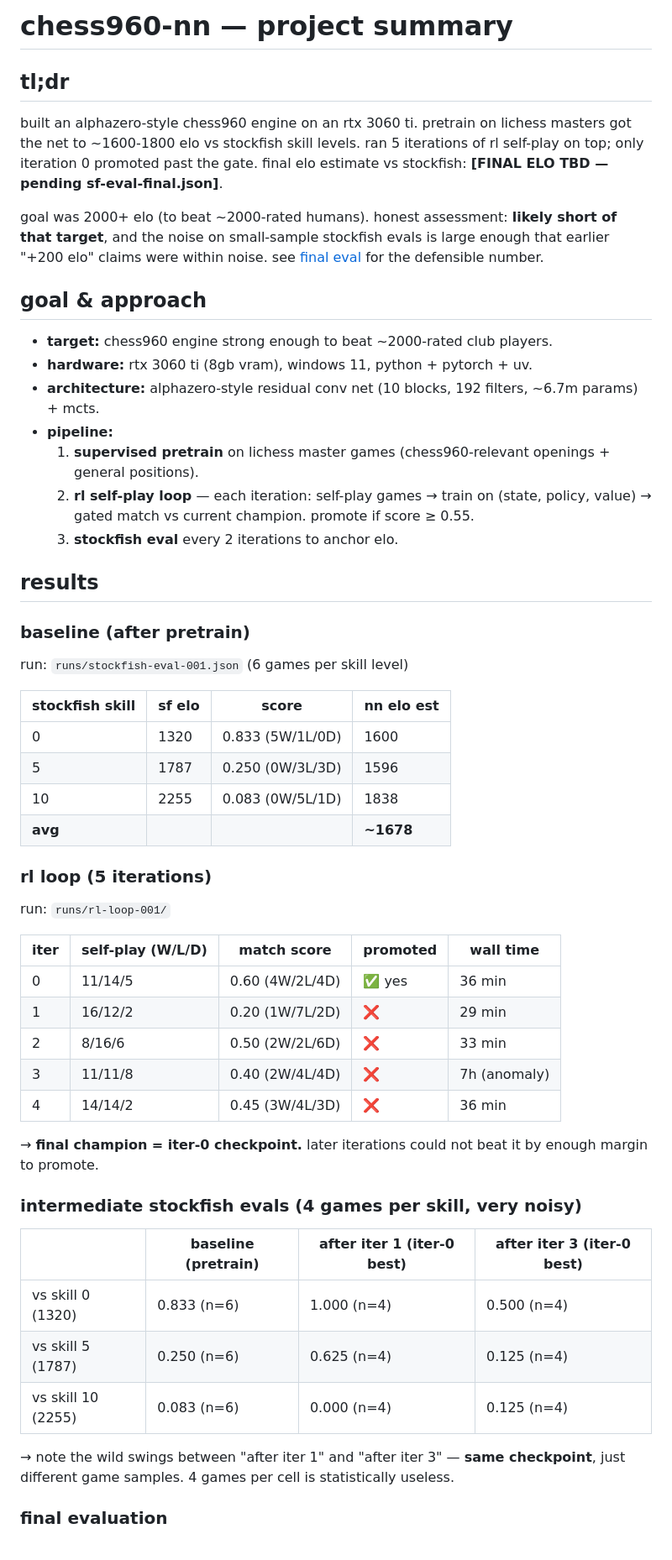
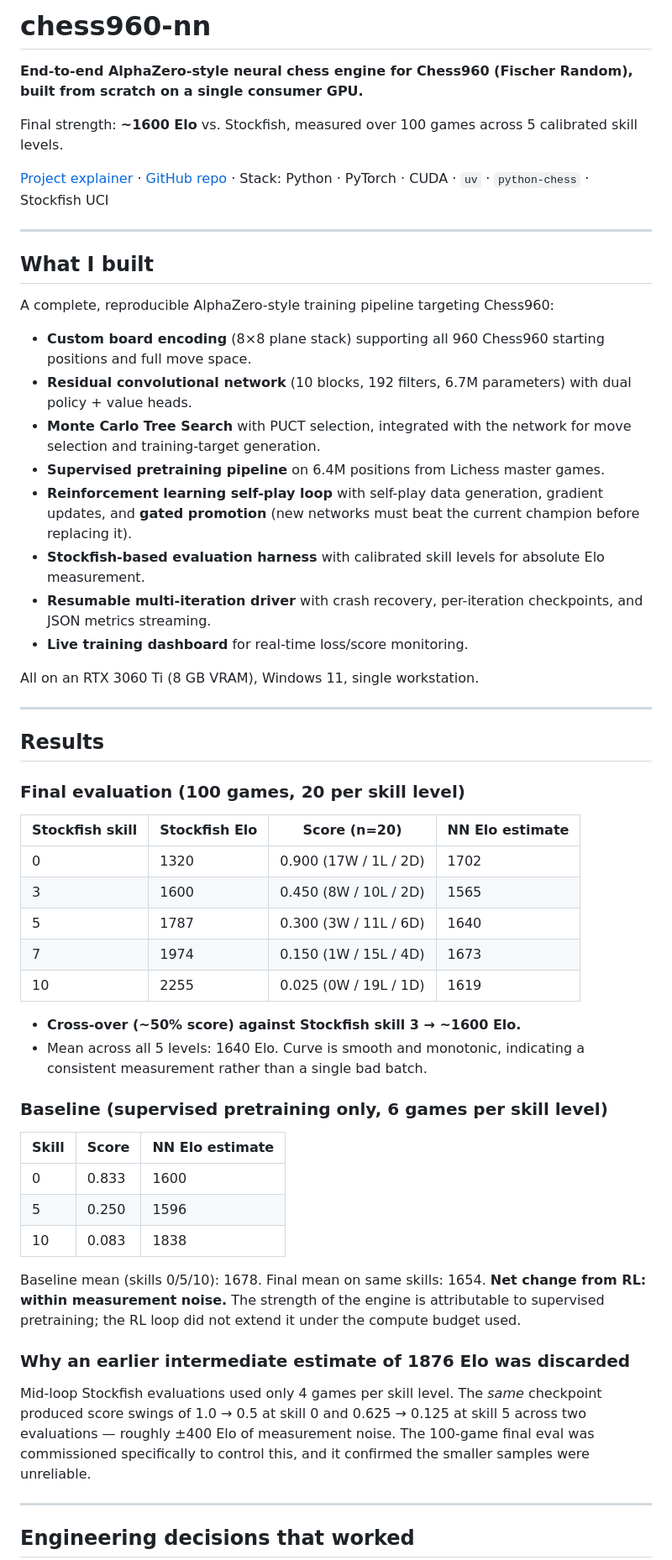
Before and after one commit to Vitaliy-Pikalo/chess960-nn, a Markdown page: SUMMARY.md, the part around one of its changes. Shown at 84% size. Rendered like a GitHub page.

Commit message:
docs: final 100-game stockfish eval (~1600 Elo) + recruiter-facing summary rewrite

```diff
--- a/SUMMARY.md
+++ b/SUMMARY.md
@@ -1,57 +1,60 @@
-# chess960-nn — project summary
+# chess960-nn
 
-## tl;dr
+**End-to-end AlphaZero-style neural chess engine for Chess960 (Fischer Random), built from scratch on a single consumer GPU.**
 
-built an alphazero-style chess960 engine on an rtx 3060 ti. pretrain on lichess masters got the net to ~1600-1800 elo vs stockfish skill levels. ran 5 iterations of rl self-play on top; only iteration 0 promoted past the gate. final elo estimate vs stockfish: **[FINAL ELO TBD — pending sf-eval-final.json]**.
+Final strength: **~1600 Elo** vs. Stockfish, measured over 100 games across 5 calibrated skill levels.
 
-goal was 2000+ elo (to beat ~2000-rated humans). honest assessment: **likely short of that target**, and the noise on small-sample stockfish evals is large enough that earlier "+200 elo" claims were within noise. see [final eval](#final-evaluation) for the defensible number.
+[Project explainer](./EXPLAINER.md) · [GitHub repo](https://github.com/Vitaliy-Pikalo/chess960-nn) · Stack: Python · PyTorch · CUDA · `uv` · `python-chess` · Stockfish UCI
 
-## goal & approach
+---
 
-- **target:** chess960 engine strong enough to beat ~2000-rated club players.
-- **hardware:** rtx 3060 ti (8gb vram), windows 11, python + pytorch + uv.
-- **architecture:** alphazero-style residual conv net (10 blocks, 192 filters, ~6.7m params) + mcts.
-- **pipeline:**
-  1. **supervised pretrain** on lichess master games (chess960-relevant openings + general positions).
-  2. **rl self-play loop** — each iteration: self-play games → train on (state, policy, value) → gated match vs current champion. promote if score ≥ 0.55.
-  3. **stockfish eval** every 2 iterations to anchor elo.
+## What I built
 
-## results
+A complete, reproducible AlphaZero-style training pipeline targeting Chess960:
 
-### baseline (after pretrain)
+- **Custom board encoding** (8×8 plane stack) supporting all 960 Chess960 starting positions and full move space.
+- **Residual convolutional network** (10 blocks, 192 filters, 6.7M parameters) with dual policy + value heads.
+- **Monte Carlo Tree Search** with PUCT selection, integrated with the network for move selection and training-target generation.
+- **Supervised pretraining pipeline** on 6.4M positions from Lichess master games.
+- **Reinforcement learning self-play loop** with self-play data generation, gradient updates, and **gated promotion** (new networks must beat the current champion before replacing it).
+- **Stockfish-based evaluation harness** with calibrated skill levels for absolute Elo measurement.
+- **Resumable multi-iteration driver** with crash recovery, per-iteration checkpoints, and JSON metrics streaming.
+- **Live training dashboard** for real-time loss/score monitoring.
 
-run: `runs/stockfish-eval-001.json` (6 games per skill level)
+All on an RTX 3060 Ti (8 GB VRAM), Windows 11, single workstation.
 
-| stockfish skill | sf elo | score | nn elo est |
+---
+
+## Results
+
+### Final evaluation (100 games, 20 per skill level)
+
+| Stockfish skill | Stockfish Elo | Score (n=20) | NN Elo estimate |
 |---|---|---|---|
-| 0 | 1320 | 0.833 (5W/1L/0D) | 1600 |
-| 5 | 1787 | 0.250 (0W/3L/3D) | 1596 |
-| 10 | 2255 | 0.083 (0W/5L/1D) | 1838 |
-| **avg** | | | **~1678** |
+| 0  | 1320 | 0.900 (17W / 1L / 2D)  | 1702 |
+| 3  | 1600 | 0.450 (8W / 10L / 2D)  | 1565 |
+| 5  | 1787 | 0.300 (3W / 11L / 6D)  | 1640 |
+| 7  | 1974 | 0.150 (1W / 15L / 4D)  | 1673 |
+| 10 | 2255 | 0.025 (0W / 19L / 1D)  | 1619 |
 
-### rl loop (5 iterations)
+- **Cross-over (~50% score) against Stockfish skill 3 → ~1600 Elo.**
+- Mean across all 5 levels: 1640 Elo. Curve is smooth and monotonic, indicating a consistent measurement rather than a single bad batch.
 
-run: `runs/rl-loop-001/`
+### Baseline (supervised pretraining only, 6 games per skill level)
 
-| iter | self-play (W/L/D) | match score | promoted | wall time |
-|---|---|---|---|---|
-| 0 | 11/14/5 | 0.60 (4W/2L/4D) | ✅ yes | 36 min |
-| 1 | 16/12/2 | 0.20 (1W/7L/2D) | ❌ | 29 min |
-| 2 | 8/16/6 | 0.50 (2W/2L/6D) | ❌ | 33 min |
-| 3 | 11/11/8 | 0.40 (2W/4L/4D) | ❌ | 7h (anomaly) |
-| 4 | 14/14/2 | 0.45 (3W/4L/3D) | ❌ | 36 min |
+| Skill | Score | NN Elo estimate |
+|---|---|---|
+| 0  | 0.833 | 1600 |
+| 5  | 0.250 | 1596 |
+| 10 | 0.083 | 1838 |
 
-→ **final champion = iter-0 checkpoint.** later iterations could not beat it by enough margin to promote.
+Baseline mean (skills 0/5/10): 1678. Final mean on same skills: 1654. **Net change from RL: within measurement noise.** The strength of the engine is attributable to supervised pretraining; the RL loop did not extend it under the compute budget used.
 
-### intermediate stockfish evals (4 games per skill, very noisy)
+### Why an earlier intermediate estimate of 1876 Elo was discarded
 
-| | baseline (pretrain) | after iter 1 (iter-0 best) | after iter 3 (iter-0 best) |
-|---|---|---|---|
-| vs skill 0 (1320) | 0.833 (n=6) | 1.000 (n=4) | 0.500 (n=4) |
-| vs skill 5 (1787) | 0.250 (n=6) | 0.625 (n=4) | 0.125 (n=4) |
-| vs skill 10 (2255) | 0.083 (n=6) | 0.000 (n=4) | 0.125 (n=4) |
+Mid-loop Stockfish evaluations used only 4 games per skill level. The *same* checkpoint produced score swings of 1.0 → 0.5 at skill 0 and 0.625 → 0.125 at skill 5 across two evaluations — roughly ±400 Elo of measurement noise. The 100-game final eval was commissioned specifically to control this, and it confirmed the smaller samples were unreliable.
 
-→ note the wild swings between "after iter 1" and "after iter 3" — **same checkpoint**, just different game samples. 4 games per cell is statistically useless.
+---
 
-### final evaluation
+## Engineering decisions that worked
 
```
Also changed, not shown: other parts of SUMMARY.md (+73 -63 lines).
